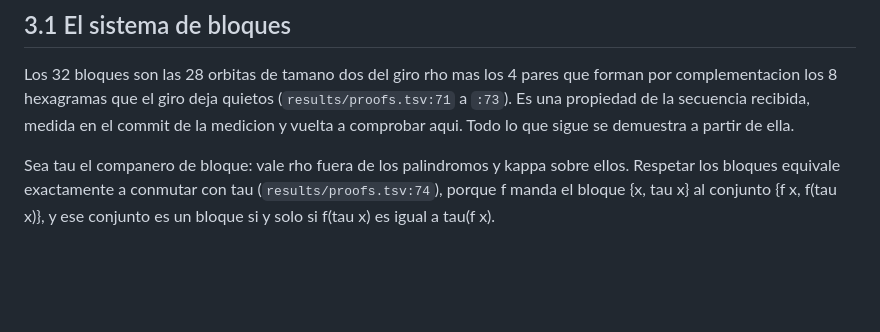
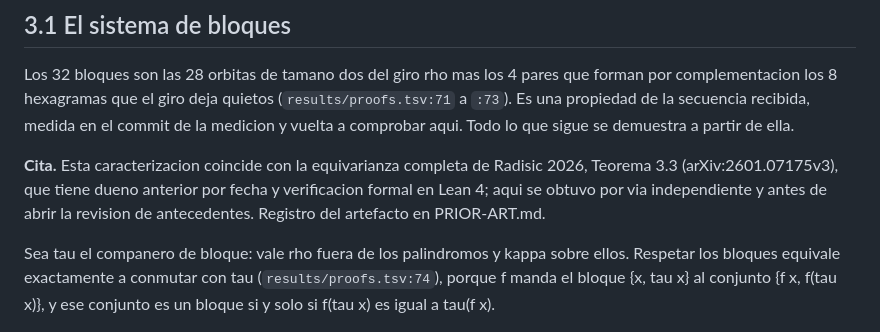
Before and after one commit to Probatorium/forced-counts, a Markdown page: PROOFS.md, the part around the change. GitHub-like rendering; blank space fills up the shorter version.

Commit message:
PROOFS.md pieza 3.1: la linea de cita a Radisic 2026 Teorema 3.3
Unica edicion permitida en PROOFS.md por la apertura de la revision de
antecedentes, y va en commit propio para que se vea sola.

La caracterizacion del sistema de bloques de King Wen coincide con la
equivarianza completa del Teorema 3.3 de Radisic, arXiv:2601.07175v3, que tiene
dueno anterior por fecha y verificacion formal en Lean 4. Aqui se obtuvo por via
independiente y antes de abrir la revision, cosa que la historia de git deja
fechada. Independiente no quiere decir primero.

Ninguna otra linea del fichero se toca. El registro del artefacto esta en
PRIOR-ART.md.

```diff
--- a/PROOFS.md
+++ b/PROOFS.md
@@ -394,6 +394,11 @@ forman por complementacion los 8 hexagramas que el giro deja quietos
 medida en el commit de la medicion y vuelta a comprobar aqui. Todo lo que sigue
 se demuestra a partir de ella.
 
+**Cita.** Esta caracterizacion coincide con la equivarianza completa de Radisic
+2026, Teorema 3.3 (arXiv:2601.07175v3), que tiene dueno anterior por fecha y
+verificacion formal en Lean 4; aqui se obtuvo por via independiente y antes de
+abrir la revision de antecedentes. Registro del artefacto en PRIOR-ART.md.
+
 Sea tau el companero de bloque: vale rho fuera de los palindromos y kappa sobre
 ellos. Respetar los bloques equivale exactamente a conmutar con tau
 (`results/proofs.tsv:74`), porque f manda el bloque {x, tau x} al conjunto
```
